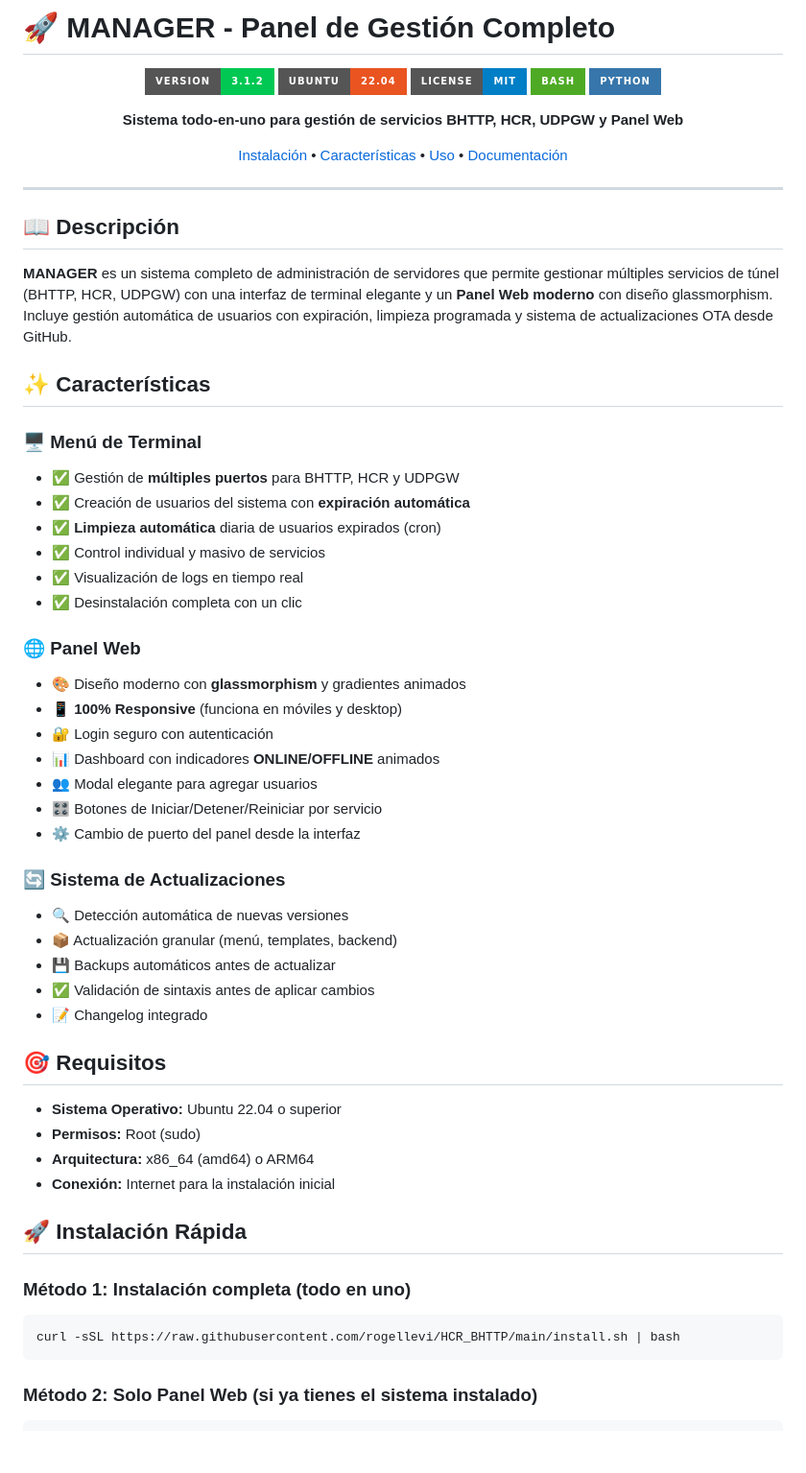
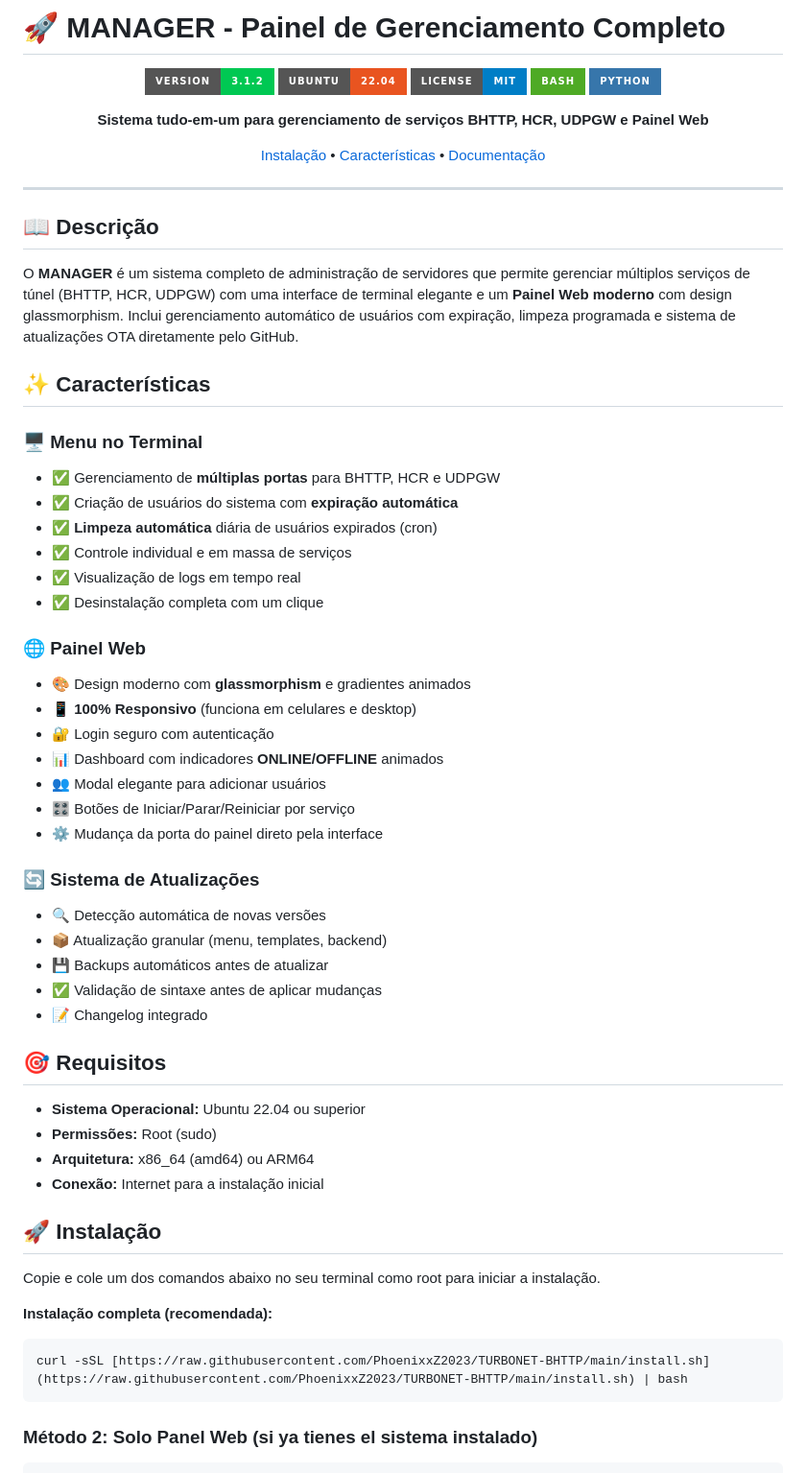
Before and after one commit to PhoenixxZ2023/TURBONET-BHTTP, a Markdown page: README.md, the part around the change. Shown at 96% size. GitHub-like rendering; badges without logos; blank space fills up the shorter version.

`````diff
--- a/README.md
+++ b/README.md
@@ -1,4 +1,4 @@
-# 🚀 MANAGER - Panel de Gestión Completo
+# 🚀 MANAGER - Painel de Gerenciamento Completo
 
 <div align="center">
 
@@ -8,58 +8,59 @@
 ![Bash](https://img.shields.io/badge/Bash-4EAA25?style=for-the-badge&logo=gnu-bash&logoColor=white)
 ![Python](https://img.shields.io/badge/Python-3776AB?style=for-the-badge&logo=python&logoColor=white)
 
-**Sistema todo-en-uno para gestión de servicios BHTTP, HCR, UDPGW y Panel Web**
+**Sistema tudo-em-um para gerenciamento de serviços BHTTP, HCR, UDPGW e Painel Web**
 
-[Instalación](#-instalación-rápida) • [Características](#-características) • [Uso](#-uso) • [Documentación](#-documentación)
+[Instalação](#-instalação) • [Características](#-características) • [Documentação](#-documentação)
 
 </div>
 
 ---
 
-## 📖 Descripción
+## 📖 Descrição
 
-**MANAGER** es un sistema completo de administración de servidores que permite gestionar múltiples servicios de túnel (BHTTP, HCR, UDPGW) con una interfaz de terminal elegante y un **Panel Web moderno** con diseño glassmorphism. Incluye gestión automática de usuarios con expiración, limpieza programada y sistema de actualizaciones OTA desde GitHub.
+O **MANAGER** é um sistema completo de administração de servidores que permite gerenciar múltiplos serviços de túnel (BHTTP, HCR, UDPGW) com uma interface de terminal elegante e um **Painel Web moderno** com design glassmorphism. Inclui gerenciamento automático de usuários com expiração, limpeza programada e sistema de atualizações OTA diretamente pelo GitHub.
 
 ## ✨ Características
 
-### 🖥️ Menú de Terminal
-- ✅ Gestión de **múltiples puertos** para BHTTP, HCR y UDPGW
-- ✅ Creación de usuarios del sistema con **expiración automática**
-- ✅ **Limpieza automática** diaria de usuarios expirados (cron)
-- ✅ Control individual y masivo de servicios
-- ✅ Visualización de logs en tiempo real
-- ✅ Desinstalación completa con un clic
+### 🖥️ Menu no Terminal
+- ✅ Gerenciamento de **múltiplas portas** para BHTTP, HCR e UDPGW
+- ✅ Criação de usuários do sistema com **expiração automática**
+- ✅ **Limpeza automática** diária de usuários expirados (cron)
+- ✅ Controle individual e em massa de serviços
+- ✅ Visualização de logs em tempo real
+- ✅ Desinstalação completa com um clique
 
-### 🌐 Panel Web
-- 🎨 Diseño moderno con **glassmorphism** y gradientes animados
-- 📱 **100% Responsive** (funciona en móviles y desktop)
-- 🔐 Login seguro con autenticación
-- 📊 Dashboard con indicadores **ONLINE/OFFLINE** animados
-- 👥 Modal elegante para agregar usuarios
-- 🎛️ Botones de Iniciar/Detener/Reiniciar por servicio
-- ⚙️ Cambio de puerto del panel desde la interfaz
+### 🌐 Painel Web
+- 🎨 Design moderno com **glassmorphism** e gradientes animados
+- 📱 **100% Responsivo** (funciona em celulares e desktop)
+- 🔐 Login seguro com autenticação
+- 📊 Dashboard com indicadores **ONLINE/OFFLINE** animados
+- 👥 Modal elegante para adicionar usuários
+- 🎛️ Botões de Iniciar/Parar/Reiniciar por serviço
+- ⚙️ Mudança da porta do painel direto pela interface
 
-### 🔄 Sistema de Actualizaciones
-- 🔍 Detección automática de nuevas versiones
-- 📦 Actualización granular (menú, templates, backend)
-- 💾 Backups automáticos antes de actualizar
-- ✅ Validación de sintaxis antes de aplicar cambios
+### 🔄 Sistema de Atualizações
+- 🔍 Detecção automática de novas versões
+- 📦 Atualização granular (menu, templates, backend)
+- 💾 Backups automáticos antes de atualizar
+- ✅ Validação de sintaxe antes de aplicar mudanças
 - 📝 Changelog integrado
 
 ## 🎯 Requisitos
 
-- **Sistema Operativo:** Ubuntu 22.04 o superior
-- **Permisos:** Root (sudo)
-- **Arquitectura:** x86_64 (amd64) o ARM64
-- **Conexión:** Internet para la instalación inicial
+- **Sistema Operacional:** Ubuntu 22.04 ou superior
+- **Permissões:** Root (sudo)
+- **Arquitetura:** x86_64 (amd64) ou ARM64
+- **Conexão:** Internet para a instalação inicial
 
-## 🚀 Instalación Rápida
+## 🚀 Instalação
 
-### Método 1: Instalación completa (todo en uno)
+Copie e cole um dos comandos abaixo no seu terminal como root para iniciar a instalação.
 
+**Instalação completa (recomendada):**
 ```bash
-curl -sSL https://raw.githubusercontent.com/rogellevi/HCR_BHTTP/main/install.sh | bash
-```
+curl -sSL [https://raw.githubusercontent.com/PhoenixxZ2023/TURBONET-BHTTP/main/install.sh](https://raw.githubusercontent.com/PhoenixxZ2023/TURBONET-BHTTP/main/install.sh) | bash
+````
 
 ### Método 2: Solo Panel Web (si ya tienes el sistema instalado)
 
`````
